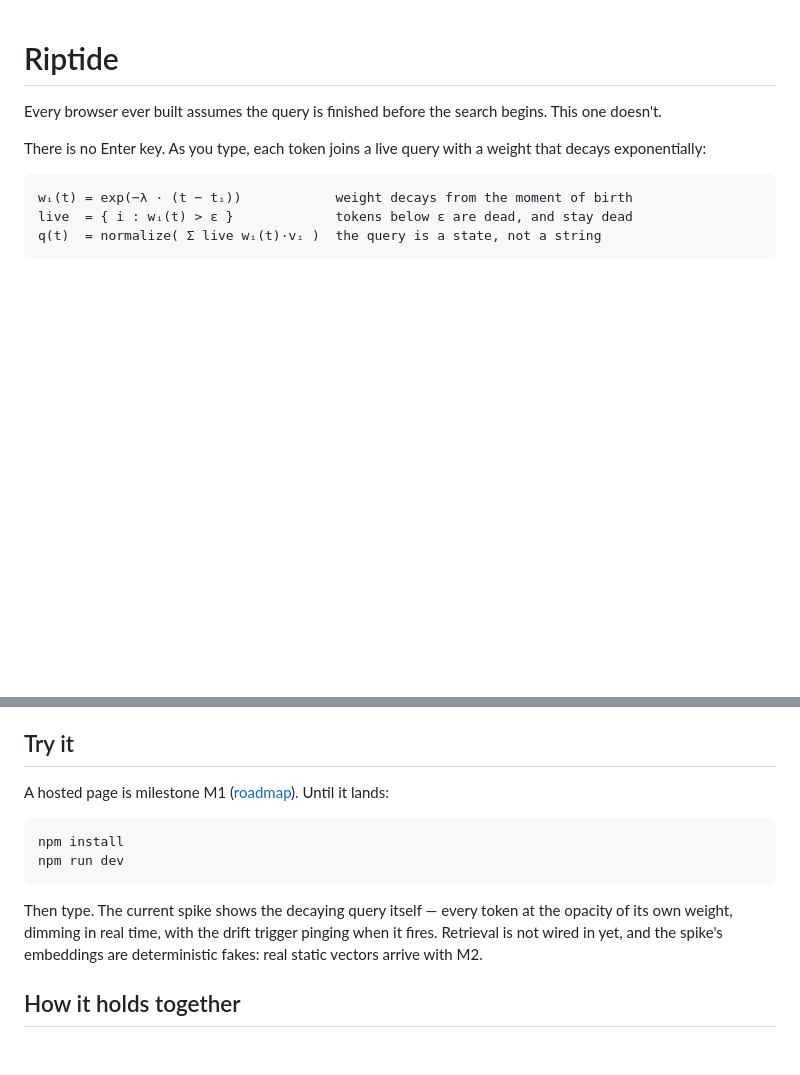
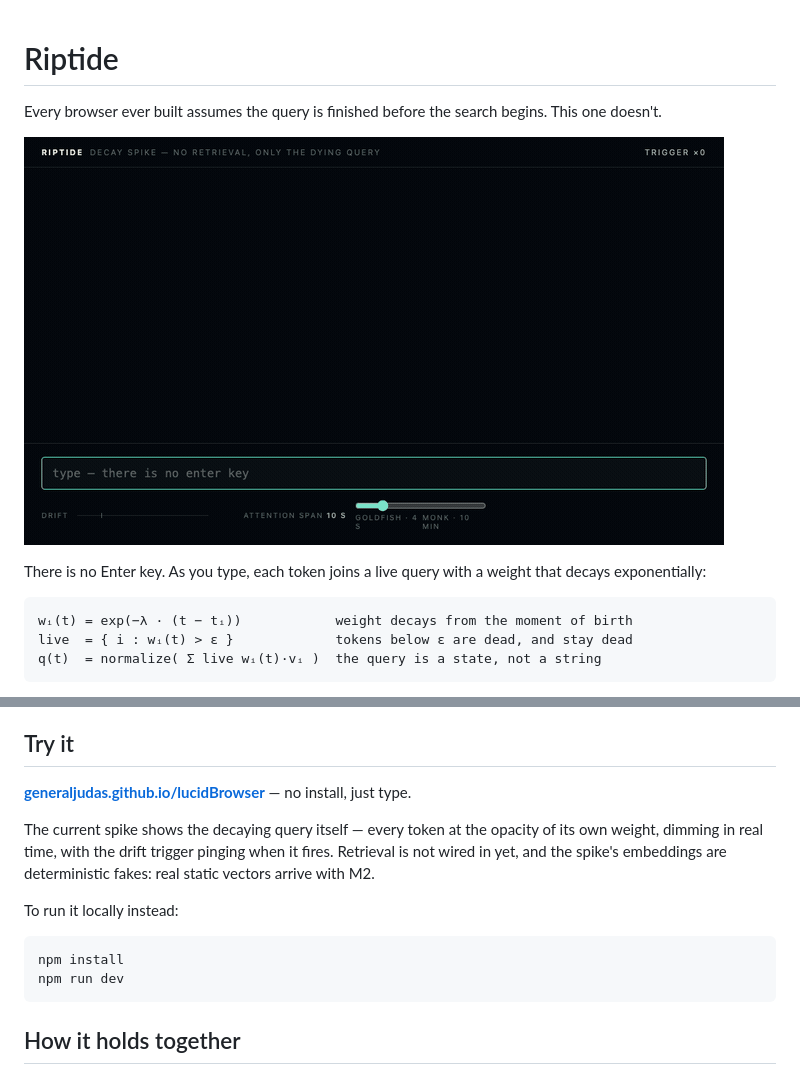
Before and after one commit to generaljudas/lucidBrowser, a Markdown page: README.md, 2 parts joined by grey strips. Drawn GitHub-style; pictures changed too: docs/assets/decay.gif (added); blank space fills up the shorter version.

Commit message:
Session 02 (M1): README GIF from the live hosted spike, mark M1 done
Recorded by driving the deployed page with a headless browser and
compositing forced screenshots (Playwright's native video recording
hit a requestAnimationFrame stall under screencast capture — the
underlying engine state advanced correctly throughout, confirmed by
the trigger counter, but the canvas stopped repainting, so per-frame
screenshots were used instead). Shows a coherent phrase decaying
calmly, then chaos words driving repeated drift triggers.

Co-Authored-By: Claude Sonnet 5 <noreply@anthropic.com>
Claude-Session: https://claude.ai/code/session_01HJ8XeVuWshJ7HjdAntrQdS

````diff
--- a/README.md
+++ b/README.md
@@ -3,8 +3,7 @@
 Every browser ever built assumes the query is finished before the search
 begins. This one doesn't.
 
-<!-- GIF of the decay spike goes here once M1 (hosted spike) lands:
-     docs/assets/decay.gif — recorded from the live page. -->
+![A phrase typed calmly barely dims before the query leaps between unrelated words, decaying and drift-triggering as it goes](docs/assets/decay.gif)
 
 There is no Enter key. As you type, each token joins a live query with a
 weight that decays exponentially:
@@ -27,17 +26,20 @@ The chaos is proportional to your own incoherence. λ is the one dial:
 
 ## Try it
 
-A hosted page is milestone M1 ([roadmap](docs/roadmap.md)). Until it lands:
+**[generaljudas.github.io/lucidBrowser](https://generaljudas.github.io/lucidBrowser/)**
+— no install, just type.
+
+The current spike shows the decaying query itself — every token at the
+opacity of its own weight, dimming in real time, with the drift trigger
+pinging when it fires. Retrieval is not wired in yet, and the spike's
+embeddings are deterministic fakes: real static vectors arrive with M2.
+
+To run it locally instead:
 
 ```
 npm install
 npm run dev
 ```
-
-Then type. The current spike shows the decaying query itself — every token
-at the opacity of its own weight, dimming in real time, with the drift
-trigger pinging when it fires. Retrieval is not wired in yet, and the spike's
-embeddings are deterministic fakes: real static vectors arrive with M2.
 
 ## How it holds together
 
````
Also changed, not shown: docs/roadmap.md (+6 -3 lines).
